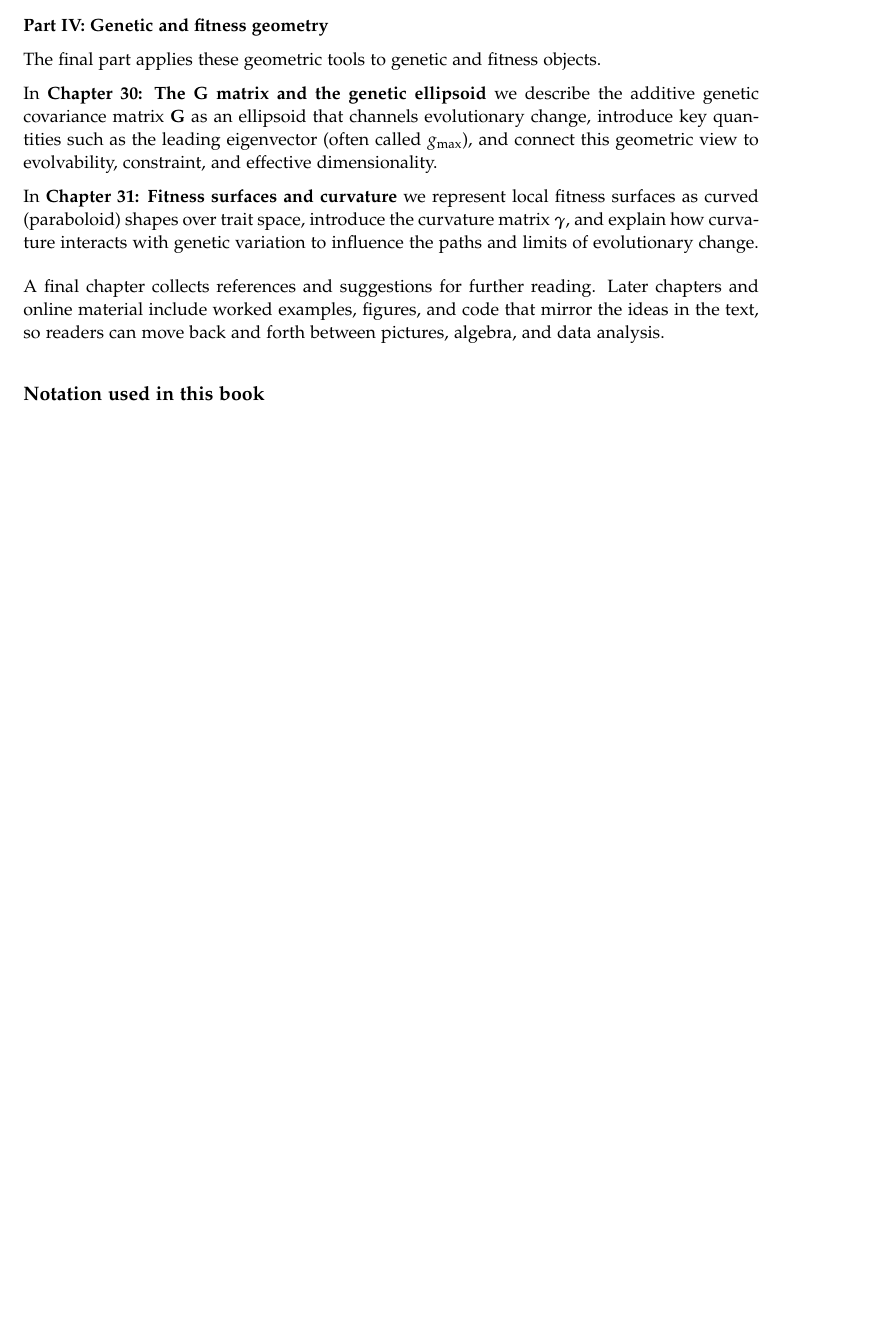
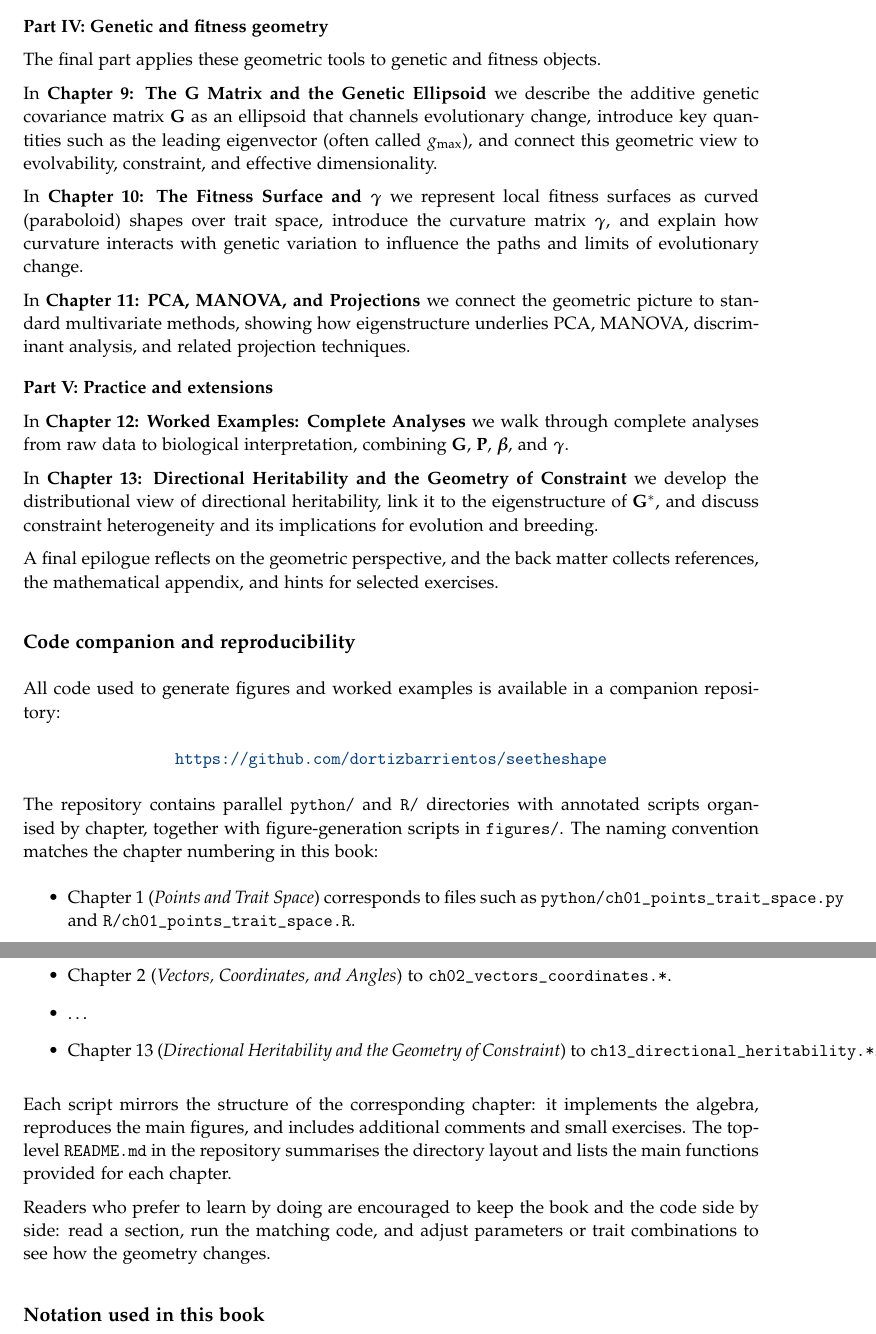
Before and after one commit to dortizbarrientos/seetheshape, a LaTeX thesis (main.tex): part of page 5 of 159 before the commit and two parts of pages 5 and 6 of 160 after it, the two joined at a grey line, cut so that both start at the same text, the shorter picture padded with empty space. Compiled offline with pdfLaTeX.

Commit message:
Revise chapter titles and add new sections
Updated chapter titles and added new sections for better organization and clarity.

```diff
--- a/main.tex
+++ b/main.tex
@@ -251,13 +251,42 @@ In \textbf{Chapter 21: Whitening and the P-sphere} we transform trait space usin
 
 The final part applies these geometric tools to genetic and fitness objects.
 
-In \textbf{Chapter 30: The $\mathbf{G}$ matrix and the genetic ellipsoid} we describe the additive genetic covariance matrix $\mathbf{G}$ as an ellipsoid that channels evolutionary change, introduce key quantities such as the leading eigenvector (often called $g_{\max}$), and connect this geometric view to evolvability, constraint, and effective dimensionality.
+In \textbf{Chapter 9: The $\mat{G}$ Matrix and the Genetic Ellipsoid} we describe the additive genetic covariance matrix $\mat{G}$ as an ellipsoid that channels evolutionary change, introduce key quantities such as the leading eigenvector (often called $g_{\max}$), and connect this geometric view to evolvability, constraint, and effective dimensionality.
 
-In \textbf{Chapter 31: Fitness surfaces and curvature} we represent local fitness surfaces as curved (paraboloid) shapes over trait space, introduce the curvature matrix $\boldsymbol{\gamma}$, and explain how curvature interacts with genetic variation to influence the paths and limits of evolutionary change.
+In \textbf{Chapter 10: The Fitness Surface and $\boldsymbol{\gamma}$} we represent local fitness surfaces as curved (paraboloid) shapes over trait space, introduce the curvature matrix $\boldsymbol{\gamma}$, and explain how curvature interacts with genetic variation to influence the paths and limits of evolutionary change.
+
+In \textbf{Chapter 11: PCA, MANOVA, and Projections} we connect the geometric picture to standard multivariate methods, showing how eigenstructure underlies PCA, MANOVA, discriminant analysis, and related projection techniques.
 
 \medskip
 
-A final chapter collects references and suggestions for further reading. Later chapters and online material include worked examples, figures, and code that mirror the ideas in the text, so readers can move back and forth between pictures, algebra, and data analysis.
+\textbf{Part V: Practice and extensions}
+
+In \textbf{Chapter 12: Worked Examples: Complete Analyses} we walk through complete analyses from raw data to biological interpretation, combining $\mat{G}$, $\mat{P}$, $\boldsymbol{\beta}$, and $\boldsymbol{\gamma}$.
+
+In \textbf{Chapter 13: Directional Heritability and the Geometry of Constraint} we develop the distributional view of directional heritability, link it to the eigenstructure of $\mat{G}^\ast$, and discuss constraint heterogeneity and its implications for evolution and breeding.
+
+A final epilogue reflects on the geometric perspective, and the back matter collects references, the mathematical appendix, and hints for selected exercises.
+
+\subsection*{Code companion and reproducibility}
+
+All code used to generate figures and worked examples is available in a companion repository:
+
+\begin{center}
+\url{https://github.com/dortizbarrientos/seetheshape}
+\end{center}
+
+The repository contains parallel \texttt{python/} and \texttt{R/} directories with annotated scripts organised by chapter, together with figure-generation scripts in \texttt{figures/}. The naming convention matches the chapter numbering in this book:
+
+\begin{itemize}
+  \item Chapter 1 (\emph{Points and Trait Space}) corresponds to files such as \texttt{python/ch01\_points\_trait\_space.py} and \texttt{R/ch01\_points\_trait\_space.R}.
+  \item Chapter 2 (\emph{Vectors, Coordinates, and Angles}) to \texttt{ch02\_vectors\_coordinates.*}.
+  \item \dots
+  \item Chapter 13 (\emph{Directional Heritability and the Geometry of Constraint}) to \texttt{ch13\_directional\_heritability.*}.
+\end{itemize}
+
+Each script mirrors the structure of the corresponding chapter: it implements the algebra, reproduces the main figures, and includes additional comments and small exercises. The top-level \texttt{README.md} in the repository summarises the directory layout and lists the main functions provided for each chapter.
+
+Readers who prefer to learn by doing are encouraged to keep the book and the code side by side: read a section, run the matching code, and adjust parameters or trait combinations to see how the geometry changes.
 
 \subsection*{Notation used in this book}
 
```
Also changed, not shown: main.tex (28 more changed lines).
